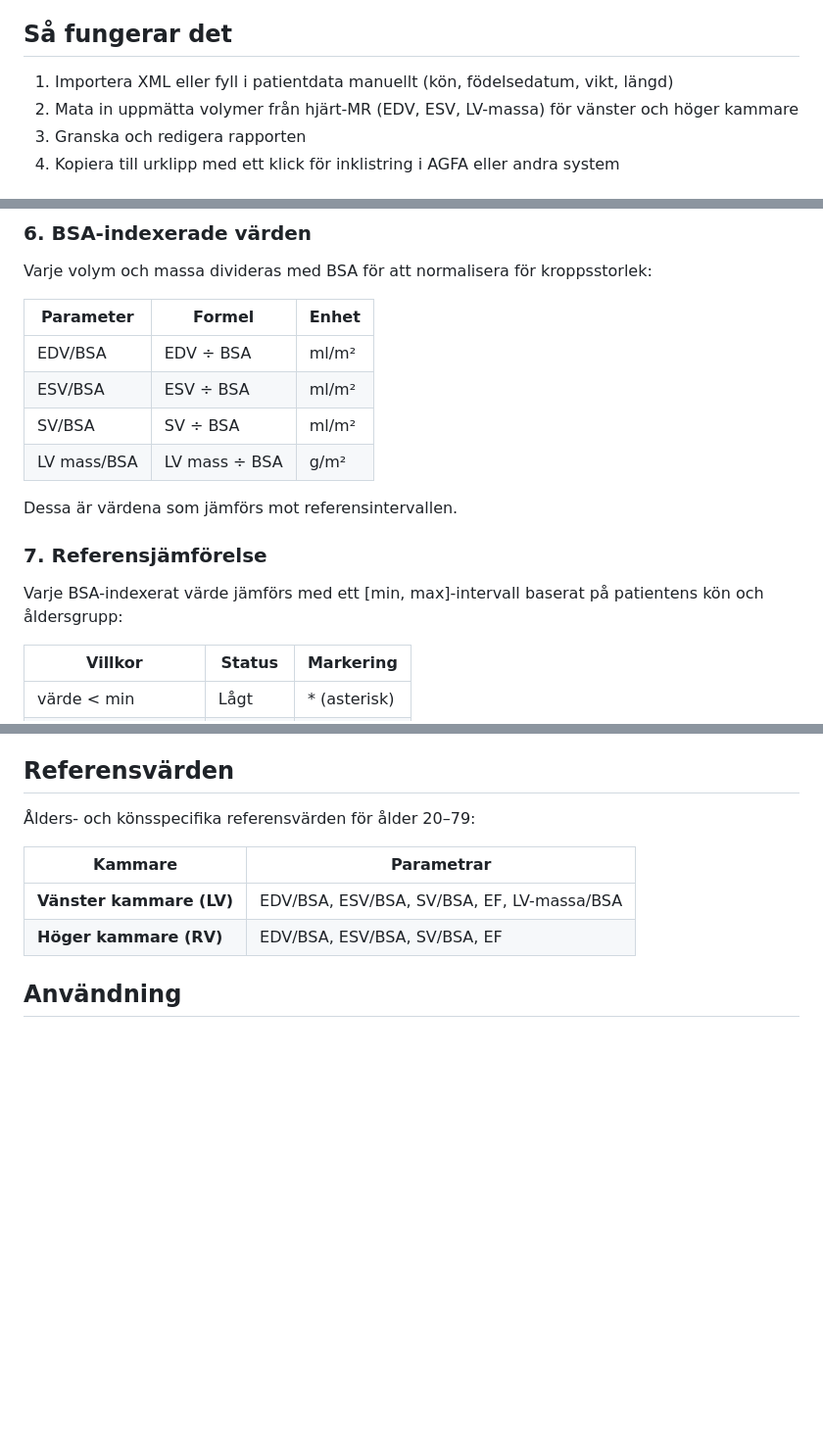
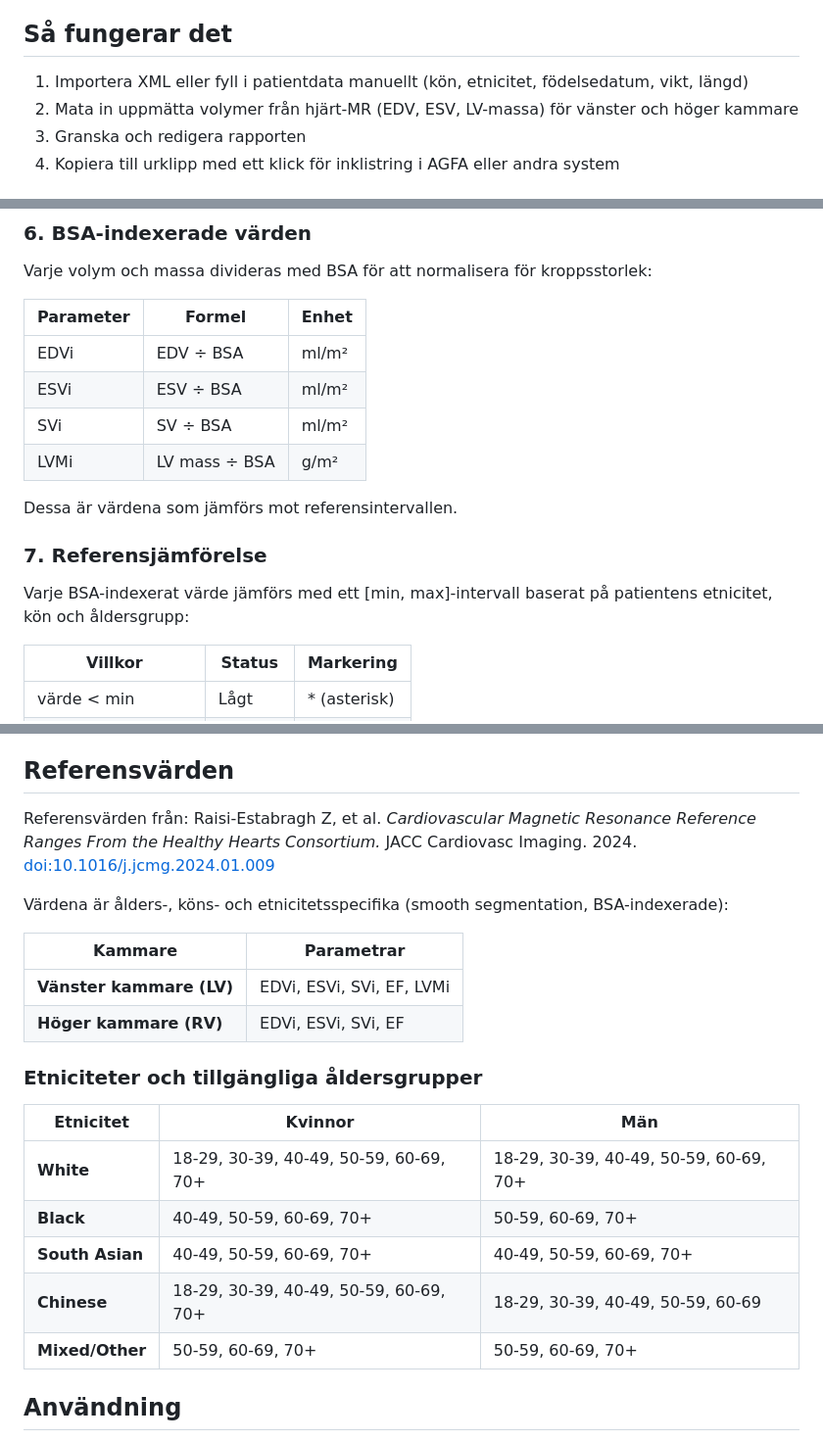
Before and after one commit to nethahussain/cardiac-mri-reference, a Markdown page: README.md, 3 parts joined by grey strips. Shown at 98% size. Rendered like a GitHub page; blank space fills up the shorter version.

Commit message:
Update README with ethnicity support, indexed parameter names, and citation
- Update parameter names to indexed notation (EDVi, ESVi, SVi, LVMi)
- Update age groups to 18-29 through 70+
- Add ethnicity-specific reference range table with data availability
- Add article citation with DOI link
- Mention ethnicity in workflow steps and feature list

Co-Authored-By: Claude Opus 4.6 <noreply@anthropic.com>

```diff
--- a/README.md
+++ b/README.md
@@ -6,7 +6,7 @@
 
 ## Så fungerar det
 
-1. Importera XML eller fyll i patientdata manuellt (kön, födelsedatum, vikt, längd)
+1. Importera XML eller fyll i patientdata manuellt (kön, etnicitet, födelsedatum, vikt, längd)
 2. Mata in uppmätta volymer från hjärt-MR (EDV, ESV, LV-massa) för vänster och höger kammare
 3. Granska och redigera rapporten
 4. Kopiera till urklipp med ett klick för inklistring i AGFA eller andra system
@@ -55,16 +55,16 @@ Varje volym och massa divideras med BSA för att normalisera för kroppsstorlek:
 
 | Parameter | Formel | Enhet |
 |-----------|--------|-------|
-| EDV/BSA | EDV ÷ BSA | ml/m² |
-| ESV/BSA | ESV ÷ BSA | ml/m² |
-| SV/BSA | SV ÷ BSA | ml/m² |
-| LV mass/BSA | LV mass ÷ BSA | g/m² |
+| EDVi | EDV ÷ BSA | ml/m² |
+| ESVi | ESV ÷ BSA | ml/m² |
+| SVi | SV ÷ BSA | ml/m² |
+| LVMi | LV mass ÷ BSA | g/m² |
 
 Dessa är värdena som jämförs mot referensintervallen.
 
 ### 7. Referensjämförelse
 
-Varje BSA-indexerat värde jämförs med ett [min, max]-intervall baserat på patientens kön och åldersgrupp:
+Varje BSA-indexerat värde jämförs med ett [min, max]-intervall baserat på patientens etnicitet, kön och åldersgrupp:
 
 | Villkor | Status | Markering |
 |---------|--------|-----------|
@@ -85,12 +85,24 @@ Positionen begränsas till 0–100%. Det gröna området representerar normalint
 
 ## Referensvärden
 
-Ålders- och könsspecifika referensvärden för ålder 20–79:
+Referensvärden från: Raisi-Estabragh Z, et al. *Cardiovascular Magnetic Resonance Reference Ranges From the Healthy Hearts Consortium.* JACC Cardiovasc Imaging. 2024. [doi:10.1016/j.jcmg.2024.01.009](https://www.jacc.org/doi/epdf/10.1016/j.jcmg.2024.01.009)
+
+Värdena är ålders-, köns- och etnicitetsspecifika (smooth segmentation, BSA-indexerade):
 
 | Kammare | Parametrar |
 |---------|-----------|
-| **Vänster kammare (LV)** | EDV/BSA, ESV/BSA, SV/BSA, EF, LV-massa/BSA |
-| **Höger kammare (RV)** | EDV/BSA, ESV/BSA, SV/BSA, EF |
+| **Vänster kammare (LV)** | EDVi, ESVi, SVi, EF, LVMi |
+| **Höger kammare (RV)** | EDVi, ESVi, SVi, EF |
+
+### Etniciteter och tillgängliga åldersgrupper
+
+| Etnicitet | Kvinnor | Män |
+|-----------|---------|-----|
+| **White** | 18-29, 30-39, 40-49, 50-59, 60-69, 70+ | 18-29, 30-39, 40-49, 50-59, 60-69, 70+ |
+| **Black** | 40-49, 50-59, 60-69, 70+ | 50-59, 60-69, 70+ |
+| **South Asian** | 40-49, 50-59, 60-69, 70+ | 40-49, 50-59, 60-69, 70+ |
+| **Chinese** | 18-29, 30-39, 40-49, 50-59, 60-69, 70+ | 18-29, 30-39, 40-49, 50-59, 60-69 |
+| **Mixed/Other** | 50-59, 60-69, 70+ | 50-59, 60-69, 70+ |
 
 ## Användning
 
```
Also changed, not shown: other parts of README.md (+2 -1 lines).
